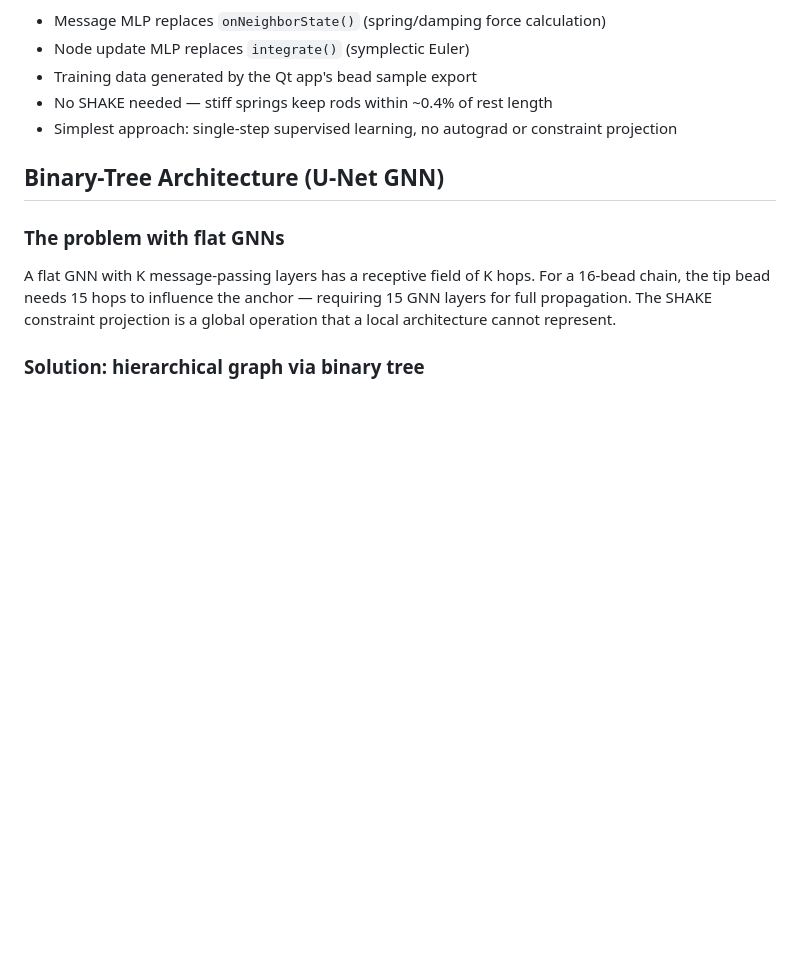
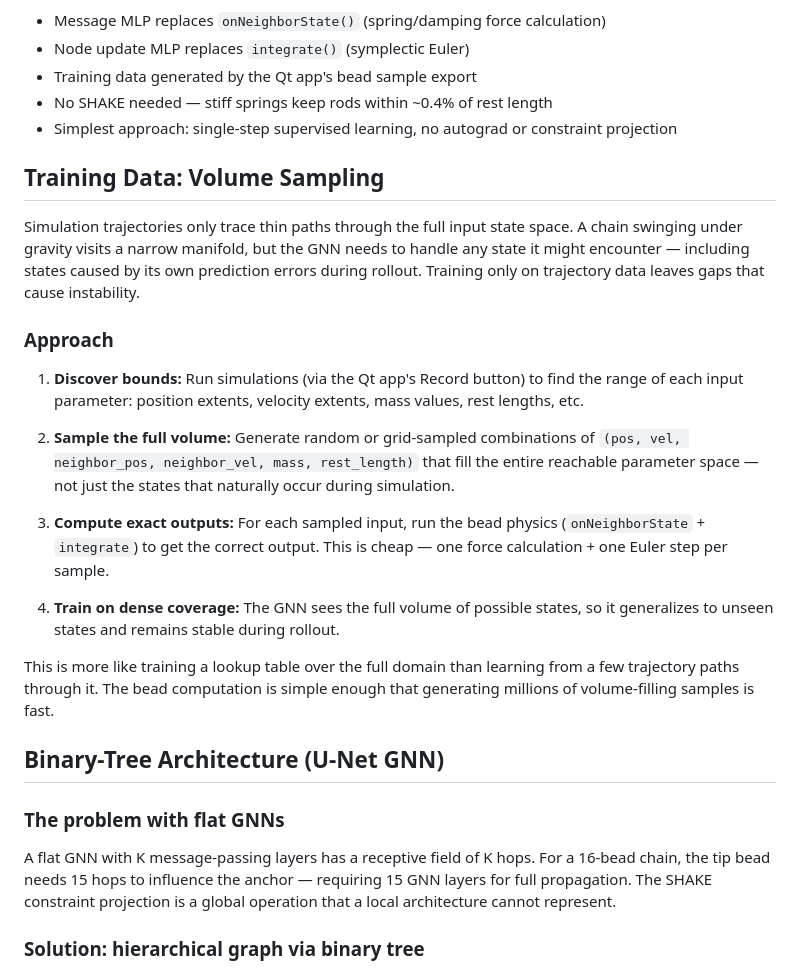
Before and after one commit to drhalftone/LAUMeltFlow, a Markdown page: whip/README.md, the part around the change. Drawn GitHub-style; blank space fills up the shorter version.

Commit message:
Document volume sampling strategy for GNN training data
Training on simulation trajectories alone leaves gaps in state space
coverage. Instead, discover parameter bounds from simulations, then
sample densely across the full input volume and compute exact outputs
for each sample.

Co-Authored-By: Claude Opus 4.6 (1M context) <noreply@anthropic.com>

```diff
--- a/whip/README.md
+++ b/whip/README.md
@@ -97,6 +97,36 @@ Train a GNN to replicate the per-bead computation directly:
 - No SHAKE needed — stiff springs keep rods within ~0.4% of rest length
 - Simplest approach: single-step supervised learning, no autograd or constraint projection
 
+## Training Data: Volume Sampling
+
+Simulation trajectories only trace thin paths through the full input state
+space. A chain swinging under gravity visits a narrow manifold, but the GNN
+needs to handle any state it might encounter — including states caused by its
+own prediction errors during rollout. Training only on trajectory data leaves
+gaps that cause instability.
+
+### Approach
+
+1. **Discover bounds:** Run simulations (via the Qt app's Record button) to
+   find the range of each input parameter: position extents, velocity extents,
+   mass values, rest lengths, etc.
+
+2. **Sample the full volume:** Generate random or grid-sampled combinations of
+   `(pos, vel, neighbor_pos, neighbor_vel, mass, rest_length)` that fill the
+   entire reachable parameter space — not just the states that naturally occur
+   during simulation.
+
+3. **Compute exact outputs:** For each sampled input, run the bead physics
+   (`onNeighborState` + `integrate`) to get the correct output. This is cheap —
+   one force calculation + one Euler step per sample.
+
+4. **Train on dense coverage:** The GNN sees the full volume of possible states,
+   so it generalizes to unseen states and remains stable during rollout.
+
+This is more like training a lookup table over the full domain than learning
+from a few trajectory paths through it. The bead computation is simple enough
+that generating millions of volume-filling samples is fast.
+
 ## Binary-Tree Architecture (U-Net GNN)
 
 ### The problem with flat GNNs
```
